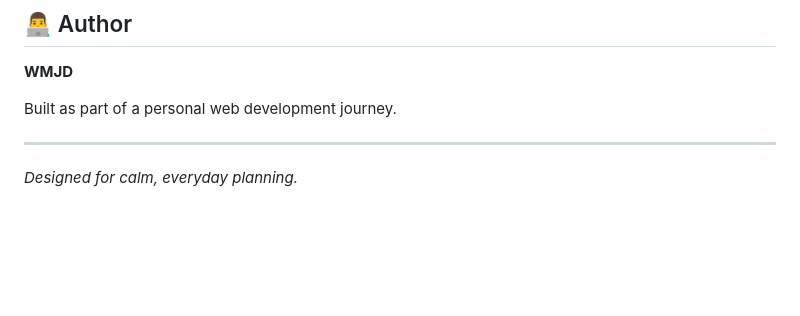
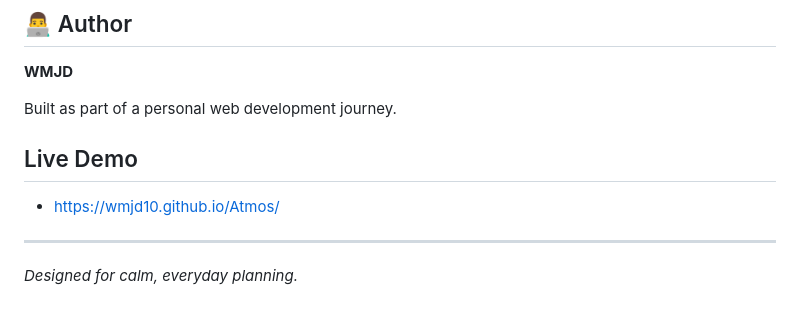
Before and after one commit to WMJD10/My-Programming-Journey-Frontend, a Markdown page: Real-Products/Atmos/README.md, the part around the change. GitHub-like rendering; blank space fills up the shorter version.

Commit message:
docs(atmos): add live demo link

```diff
--- a/Real-Products/Atmos/README.md
+++ b/Real-Products/Atmos/README.md
@@ -172,6 +172,10 @@ Atmos is an evolving project. Future updates may introduce additional features,
 
 Built as part of a personal web development journey.
 
+## Live Demo
+
+- https://wmjd10.github.io/Atmos/
+
 ---
 
 *Designed for calm, everyday planning.*
```
